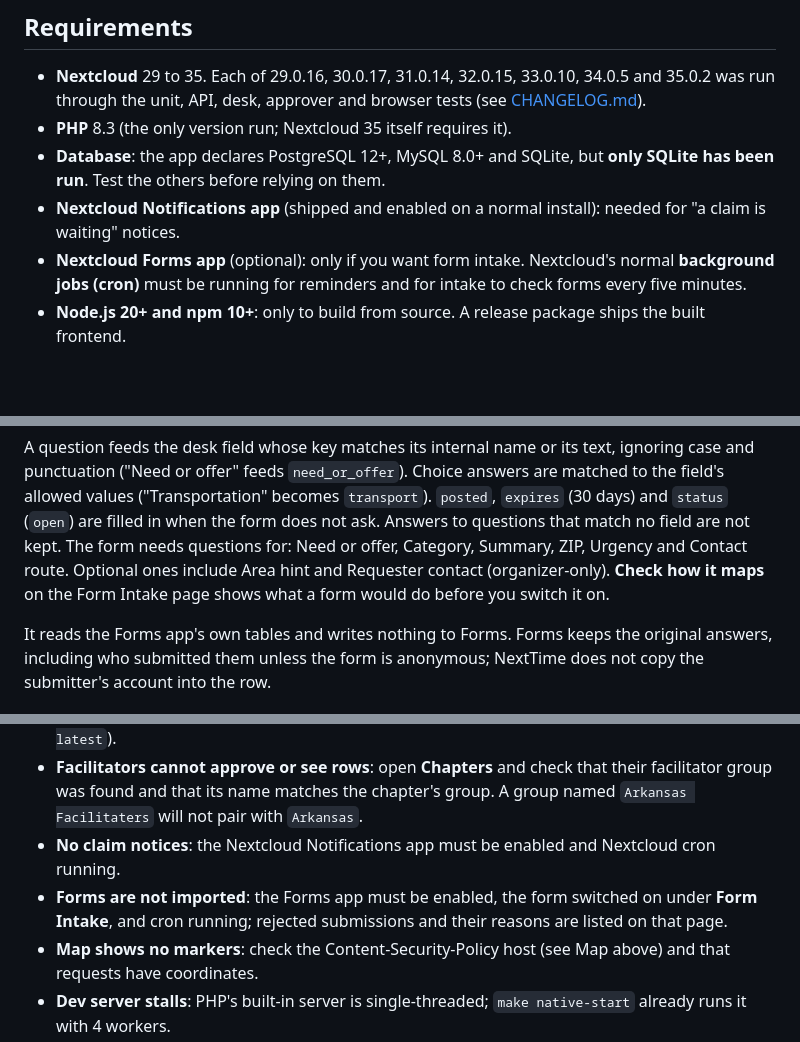
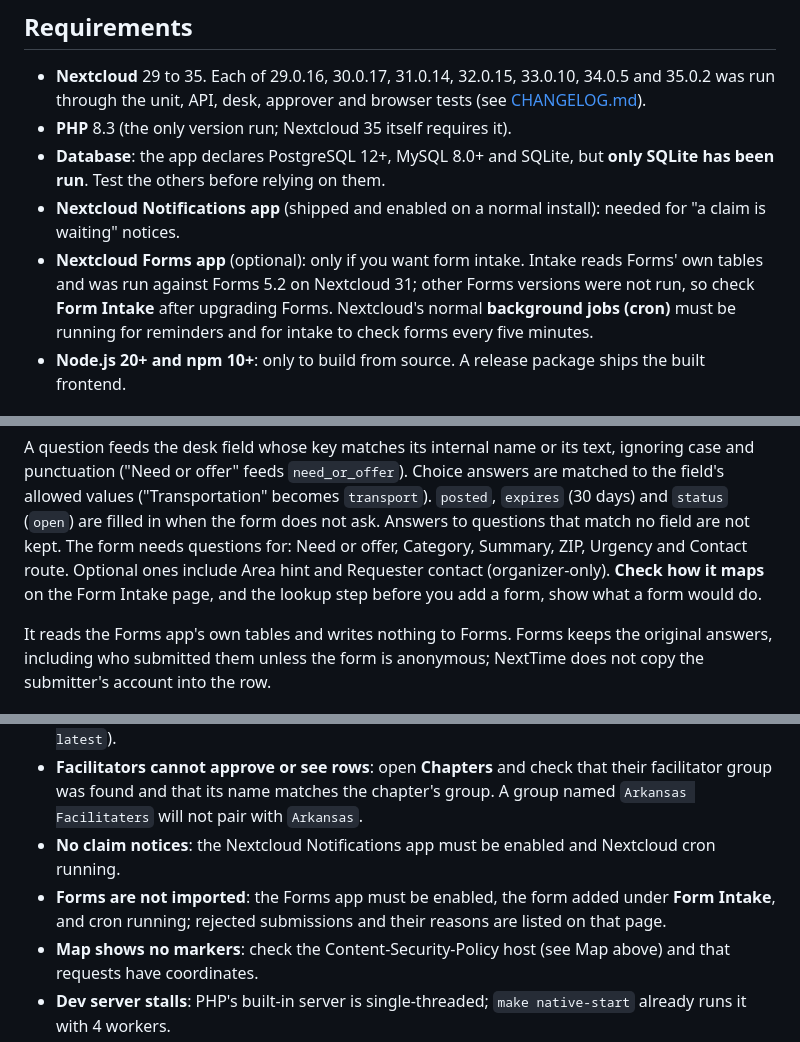
Before and after one commit to definitelynotaspren/NextTime-Dev, a Markdown page: README.md, 3 parts joined by grey strips. GitHub-like rendering; blank space fills up the shorter version.

Commit message:
docs: README follow-up, forms are added (not switched on) and note which Forms version was run
Co-Authored-By: Claude Sonnet 5.5 <noreply@anthropic.com>
Claude-Session: https://claude.ai/code/session_017rvb8epYAgEfD9w1ZvrbKT

```diff
--- a/README.md
+++ b/README.md
@@ -31,7 +31,8 @@ which can arrive from Nextcloud Forms.
 - **Database**: the app declares PostgreSQL 12+, MySQL 8.0+ and SQLite, but **only SQLite has been run**. Test the
   others before relying on them.
 - **Nextcloud Notifications app** (shipped and enabled on a normal install): needed for "a claim is waiting" notices.
-- **Nextcloud Forms app** (optional): only if you want form intake. Nextcloud's normal **background jobs (cron)**
+- **Nextcloud Forms app** (optional): only if you want form intake. Intake reads Forms' own tables and was run against
+  Forms 5.2 on Nextcloud 31; other Forms versions were not run, so check **Form Intake** after upgrading Forms. Nextcloud's normal **background jobs (cron)**
   must be running for reminders and for intake to check forms every five minutes.
 - **Node.js 20+ and npm 10+**: only to build from source. A release package ships the built frontend.
 
@@ -198,7 +199,7 @@ offer" feeds `need_or_offer`). Choice answers are matched to the field's allowed
 `transport`). `posted`, `expires` (30 days) and `status` (`open`) are filled in when the form does not ask. Answers to
 questions that match no field are not kept. The form needs questions for: Need or offer, Category, Summary, ZIP, Urgency
 and Contact route. Optional ones include Area hint and Requester contact (organizer-only). **Check how it maps** on the
-Form Intake page shows what a form would do before you switch it on.
+Form Intake page, and the lookup step before you add a form, show what a form would do.
 
 It reads the Forms app's own tables and writes nothing to Forms. Forms keeps the original answers, including who submitted
 them unless the form is anonymous; NextTime does not copy the submitter's account into the row.
@@ -387,7 +388,7 @@ Where the data lives, who can read it, what is not protected and how to get raw
 - **Facilitators cannot approve or see rows**: open **Chapters** and check that their facilitator group was found and that
   its name matches the chapter's group. A group named `Arkansas Facilitaters` will not pair with `Arkansas`.
 - **No claim notices**: the Nextcloud Notifications app must be enabled and Nextcloud cron running.
-- **Forms are not imported**: the Forms app must be enabled, the form switched on under **Form Intake**, and cron running;
+- **Forms are not imported**: the Forms app must be enabled, the form added under **Form Intake**, and cron running;
   rejected submissions and their reasons are listed on that page.
 - **Map shows no markers**: check the Content-Security-Policy host (see Map above) and that requests have coordinates.
 - **Dev server stalls**: PHP's built-in server is single-threaded; `make native-start` already runs it with 4 workers.
```
